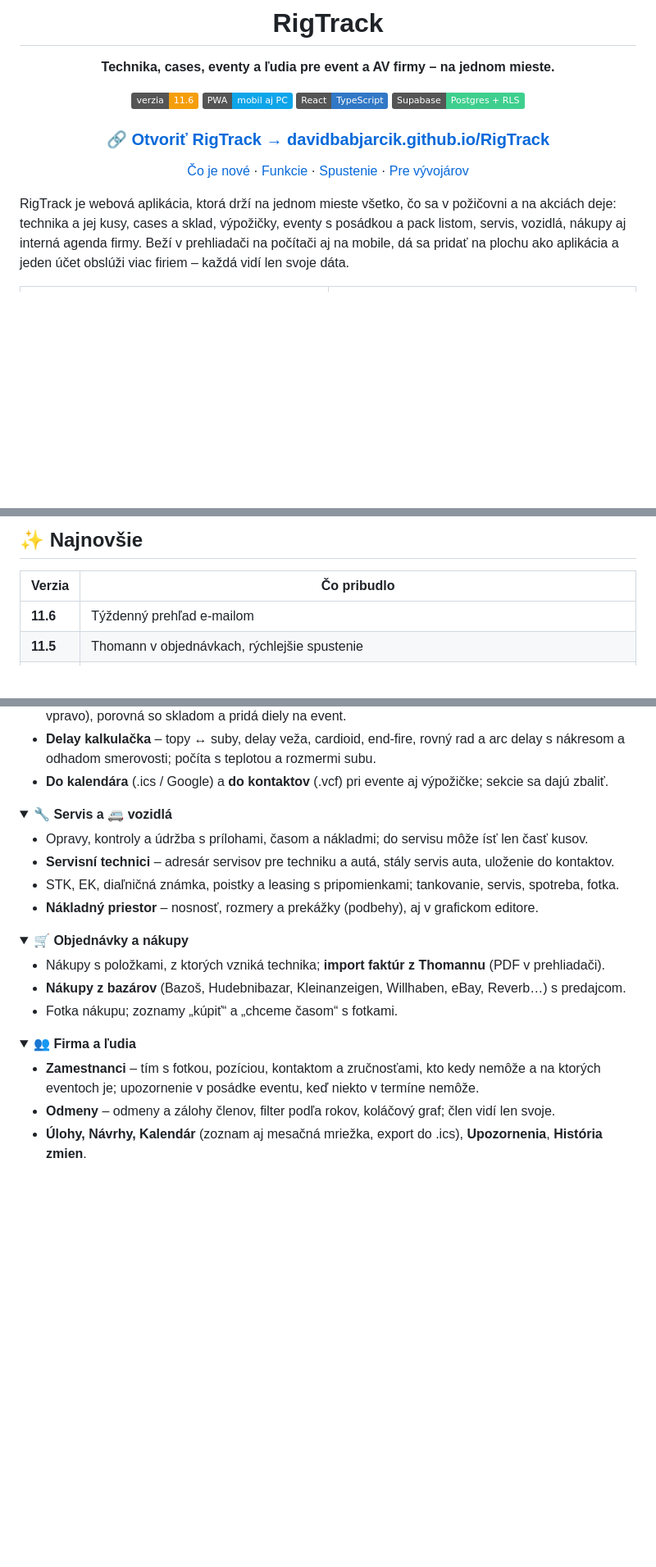
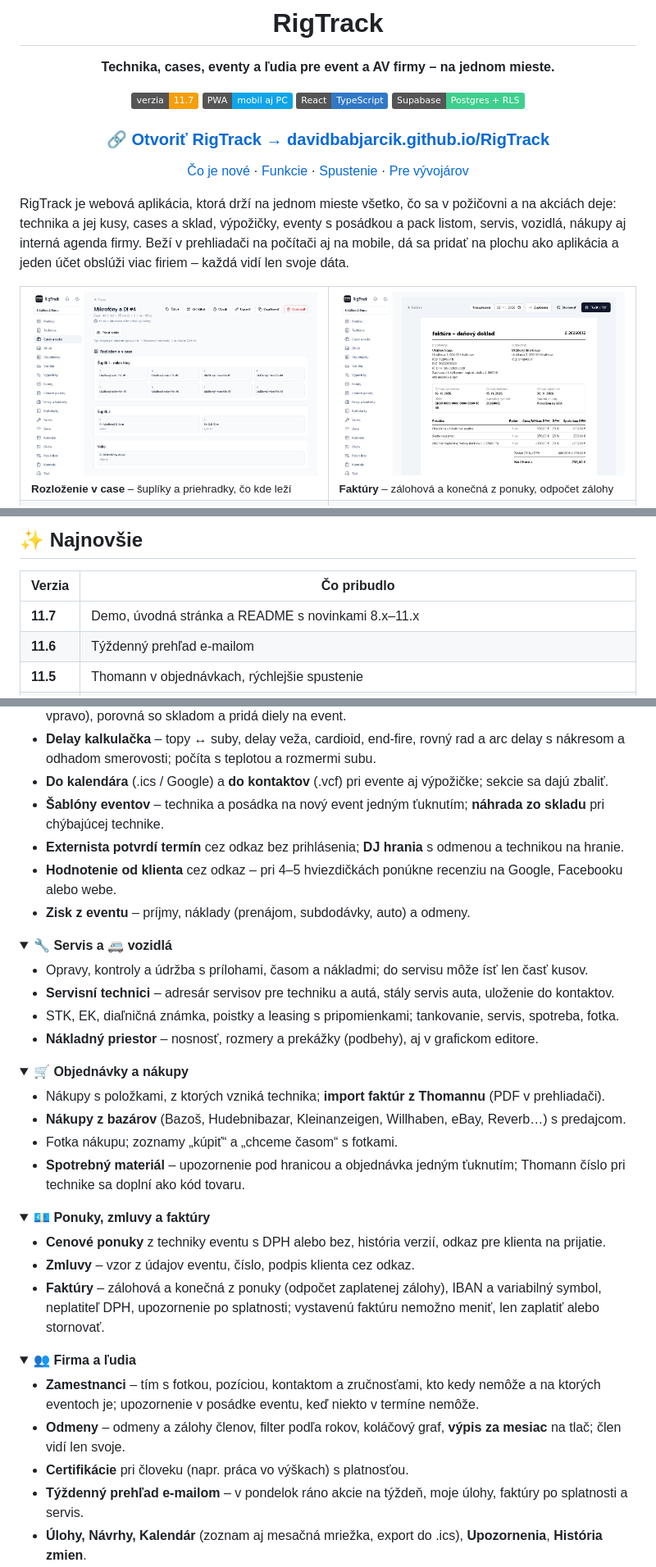
Before and after one commit to davidbabjarcik/RigTrack, a Markdown page: README.md, 3 parts joined by grey strips. Shown at 82% size. Drawn GitHub-style; pictures changed too: docs/screenshots/case-layout.png (added), docs/screenshots/invoice.png (added); folded sections open; badges without logos; blank space fills up the shorter version.

Commit message:
RigTrack 11.7: demo, úvodná stránka a README s novinkami 8.x–11.x

```diff
--- a/README.md
+++ b/README.md
@@ -6,7 +6,7 @@
 
 **Technika, cases, eventy a ľudia pre event a AV firmy – na jednom mieste.**
 
-![verzia](https://img.shields.io/badge/verzia-11.6-f59e0b)
+![verzia](https://img.shields.io/badge/verzia-11.7-f59e0b)
 ![PWA](https://img.shields.io/badge/PWA-mobil%20aj%20PC-0ea5e9)
 ![React](https://img.shields.io/badge/React-TypeScript-3178c6)
 ![Supabase](https://img.shields.io/badge/Supabase-Postgres%20%2B%20RLS-3ecf8e)
@@ -23,6 +23,10 @@ aj interná agenda firmy. Beží v prehliadači na počítači aj na mobile, dá
 a jeden účet obslúži viac firiem – každá vidí len svoje dáta.
 
 <table>
+  <tr>
+    <td width="50%"><img src="docs/screenshots/case-layout.png" alt="Rozloženie v case" /><br /><sub><b>Rozloženie v case</b> – šuplíky a priehradky, čo kde leží</sub></td>
+    <td width="50%"><img src="docs/screenshots/invoice.png" alt="Faktúra" /><br /><sub><b>Faktúry</b> – zálohová a konečná z ponuky, odpočet zálohy</sub></td>
+  </tr>
   <tr>
     <td width="50%"><img src="docs/screenshots/plan.png" alt="Plán skladu" /><br /><sub><b>Plán skladu</b> – regály, palety, hliník, miestnosti, dvere a okná</sub></td>
     <td width="50%"><img src="docs/screenshots/rack.png" alt="Regál spredu" /><br /><sub><b>Regál spredu</b> – police, palety a cases poskladané na nich</sub></td>
@@ -51,6 +55,7 @@ a jeden účet obslúži viac firiem – každá vidí len svoje dáta.
 
 | Verzia | Čo pribudlo |
 |---|---|
+| **11.7** | Demo, úvodná stránka a README s novinkami 8.x–11.x |
 | **11.6** | Týždenný prehľad e-mailom |
 | **11.5** | Thomann v objednávkach, rýchlejšie spustenie |
 | **11.4** | Programy a licencie ako podkategória IT, Thomann číslo pri technike |
@@ -169,6 +182,10 @@ Kliknutím na modul sa rozbalí, čo všetko vie.
 - **Delay kalkulačka** – topy ↔ suby, delay veža, cardioid, end-fire, rovný rad a arc delay s nákresom a odhadom
   smerovosti; počíta s teplotou a rozmermi subu.
 - **Do kalendára** (.ics / Google) a **do kontaktov** (.vcf) pri evente aj výpožičke; sekcie sa dajú zbaliť.
+- **Šablóny eventov** – technika a posádka na nový event jedným ťuknutím; **náhrada zo skladu** pri chýbajúcej technike.
+- **Externista potvrdí termín** cez odkaz bez prihlásenia; **DJ hrania** s odmenou a technikou na hranie.
+- **Hodnotenie od klienta** cez odkaz – pri 4–5 hviezdičkách ponúkne recenziu na Google, Facebooku alebo webe.
+- **Zisk z eventu** – príjmy, náklady (prenájom, subdodávky, auto) a odmeny.
 
 </details>
 
@@ -188,6 +205,18 @@ Kliknutím na modul sa rozbalí, čo všetko vie.
 - Nákupy s položkami, z ktorých vzniká technika; **import faktúr z Thomannu** (PDF v prehliadači).
 - **Nákupy z bazárov** (Bazoš, Hudebnibazar, Kleinanzeigen, Willhaben, eBay, Reverb…) s predajcom.
 - Fotka nákupu; zoznamy „kúpiť“ a „chceme časom“ s fotkami.
+- **Spotrebný materiál** – upozornenie pod hranicou a objednávka jedným ťuknutím; Thomann číslo pri technike
+  sa doplní ako kód tovaru.
+
+</details>
+
+<details>
+<summary><b>💶 Ponuky, zmluvy a faktúry</b></summary>
+
+- **Cenové ponuky** z techniky eventu s DPH alebo bez, história verzií, odkaz pre klienta na prijatie.
+- **Zmluvy** – vzor z údajov eventu, číslo, podpis klienta cez odkaz.
+- **Faktúry** – zálohová a konečná z ponuky (odpočet zaplatenej zálohy), IBAN a variabilný symbol,
+  neplatiteľ DPH, upozornenie po splatnosti; vystavenú faktúru nemožno meniť, len zaplatiť alebo stornovať.
 
 </details>
 
@@ -196,7 +225,9 @@ Kliknutím na modul sa rozbalí, čo všetko vie.
 
 - **Zamestnanci** – tím s fotkou, pozíciou, kontaktom a zručnosťami, kto kedy nemôže a na ktorých eventoch je;
   upozornenie v posádke eventu, keď niekto v termíne nemôže.
-- **Odmeny** – odmeny a zálohy členov, filter podľa rokov, koláčový graf; člen vidí len svoje.
+- **Odmeny** – odmeny a zálohy členov, filter podľa rokov, koláčový graf, **výpis za mesiac** na tlač; člen vidí len svoje.
+- **Certifikácie** pri človeku (napr. práca vo výškach) s platnosťou.
+- **Týždenný prehľad e-mailom** – v pondelok ráno akcie na týždeň, moje úlohy, faktúry po splatnosti a servis.
 - **Úlohy, Návrhy, Kalendár** (zoznam aj mesačná mriežka, export do .ics), **Upozornenia**, **História zmien**.
 - **Štatistiky** (čo vidieť aj v akom poradí si nastaví každý sám) – technika, servis, vozidlá a **peniaze**: príjmy firmy, odmeny a zostatok (s oprávnením)
   a každému jeho vlastné zárobky podľa role, mesiacov a rokov, s koláčovými grafmi.
```
Also changed, not shown: other parts of README.md (+11 -3 lines), CHANGELOG.en.md (+10 -0 lines), CHANGELOG.md (+10 -0 lines), docs/screenshots/rating.png (added), 10 other files.
